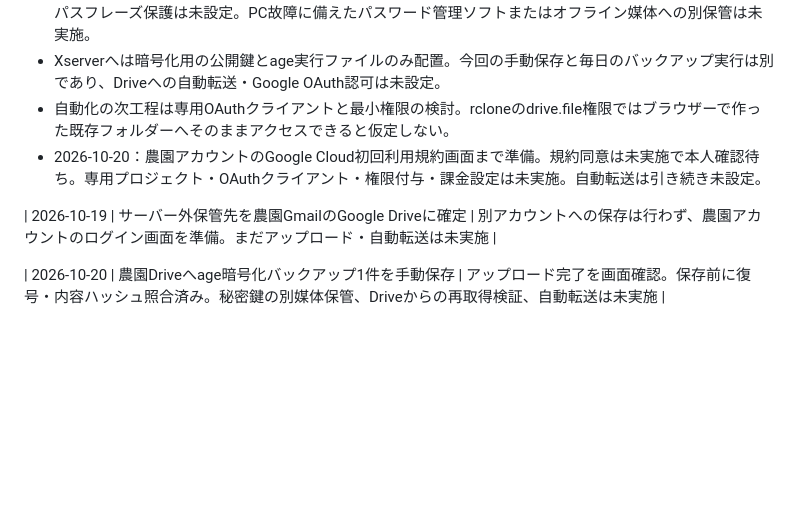
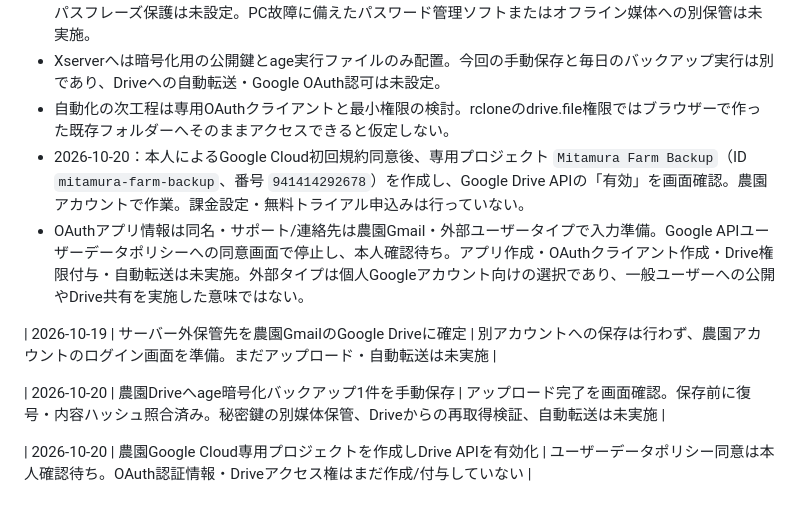
Before and after one commit to mitamura-n/mitamura-farm_hp, a Markdown page: docs/important-settings.md, the part around the change. GitHub-like rendering; blank space fills up the shorter version.

Commit message:
docs: record dedicated Drive API project setup

```diff
--- a/docs/important-settings.md
+++ b/docs/important-settings.md
@@ -99,8 +99,11 @@
 - 復号用秘密鍵：PC内のアクセス制限した非公開領域にのみ保存。サーバー・Drive・Gitへは送っていない。パスフレーズ保護は未設定。PC故障に備えたパスワード管理ソフトまたはオフライン媒体への別保管は未実施。
 - Xserverへは暗号化用の公開鍵とage実行ファイルのみ配置。今回の手動保存と毎日のバックアップ実行は別であり、Driveへの自動転送・Google OAuth認可は未設定。
 - 自動化の次工程は専用OAuthクライアントと最小権限の検討。rcloneのdrive.file権限ではブラウザーで作った既存フォルダーへそのままアクセスできると仮定しない。
-- 2026-10-20：農園アカウントのGoogle Cloud初回利用規約画面まで準備。規約同意は未実施で本人確認待ち。専用プロジェクト・OAuthクライアント・権限付与・課金設定は未実施。自動転送は引き続き未設定。
+- 2026-10-20：本人によるGoogle Cloud初回規約同意後、専用プロジェクト `Mitamura Farm Backup`（ID `mitamura-farm-backup`、番号 `941414292678`）を作成し、Google Drive APIの「有効」を画面確認。農園アカウントで作業。課金設定・無料トライアル申込みは行っていない。
+- OAuthアプリ情報は同名・サポート/連絡先は農園Gmail・外部ユーザータイプで入力準備。Google APIユーザーデータポリシーへの同意画面で停止し、本人確認待ち。アプリ作成・OAuthクライアント作成・Drive権限付与・自動転送は未実施。外部タイプは個人Googleアカウント向けの選択であり、一般ユーザーへの公開やDrive共有を実施した意味ではない。
 
 | 2026-10-19 | サーバー外保管先を農園GmailのGoogle Driveに確定 | 別アカウントへの保存は行わず、農園アカウントのログイン画面を準備。まだアップロード・自動転送は未実施 |
 
 | 2026-10-20 | 農園Driveへage暗号化バックアップ1件を手動保存 | アップロード完了を画面確認。保存前に復号・内容ハッシュ照合済み。秘密鍵の別媒体保管、Driveからの再取得検証、自動転送は未実施 |
+
+| 2026-10-20 | 農園Google Cloud専用プロジェクトを作成しDrive APIを有効化 | ユーザーデータポリシー同意は本人確認待ち。OAuth認証情報・Driveアクセス権はまだ作成/付与していない |
```
